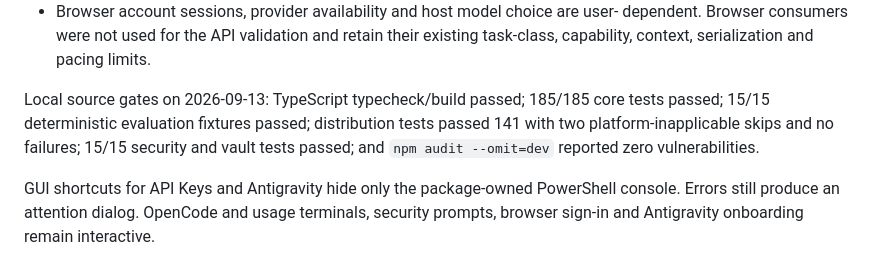
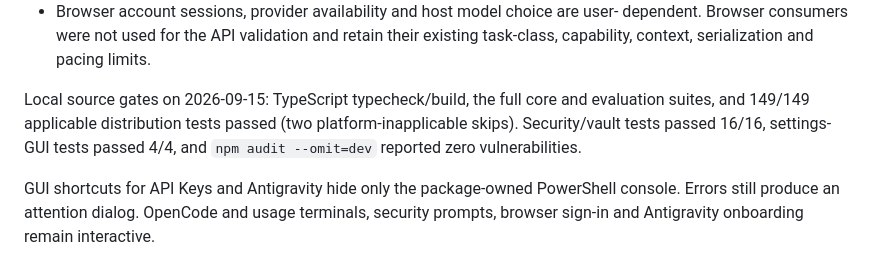
Before and after one commit to hs-isadev/omniroute-regular, a Markdown page: distribution/VERIFICATION.md, the part around the change. Drawn GitHub-style.

Commit message:
docs: record current private release verification

```diff
--- a/distribution/VERIFICATION.md
+++ b/distribution/VERIFICATION.md
@@ -40,10 +40,10 @@
   dependent. Browser consumers were not used for the API validation and retain
   their existing task-class, capability, context, serialization and pacing limits.
 
-Local source gates on 2026-09-13: TypeScript typecheck/build passed; 185/185 core
-tests passed; 15/15 deterministic evaluation fixtures passed; distribution tests
-passed 141 with two platform-inapplicable skips and no failures; 15/15 security and
-vault tests passed; and `npm audit --omit=dev` reported zero vulnerabilities.
+Local source gates on 2026-09-15: TypeScript typecheck/build, the full core and
+evaluation suites, and 149/149 applicable distribution tests passed (two
+platform-inapplicable skips). Security/vault tests passed 16/16, settings-GUI
+tests passed 4/4, and `npm audit --omit=dev` reported zero vulnerabilities.
 
 GUI shortcuts for API Keys and Antigravity hide only the package-owned PowerShell
 console. Errors still produce an attention dialog. OpenCode and usage terminals,
```
